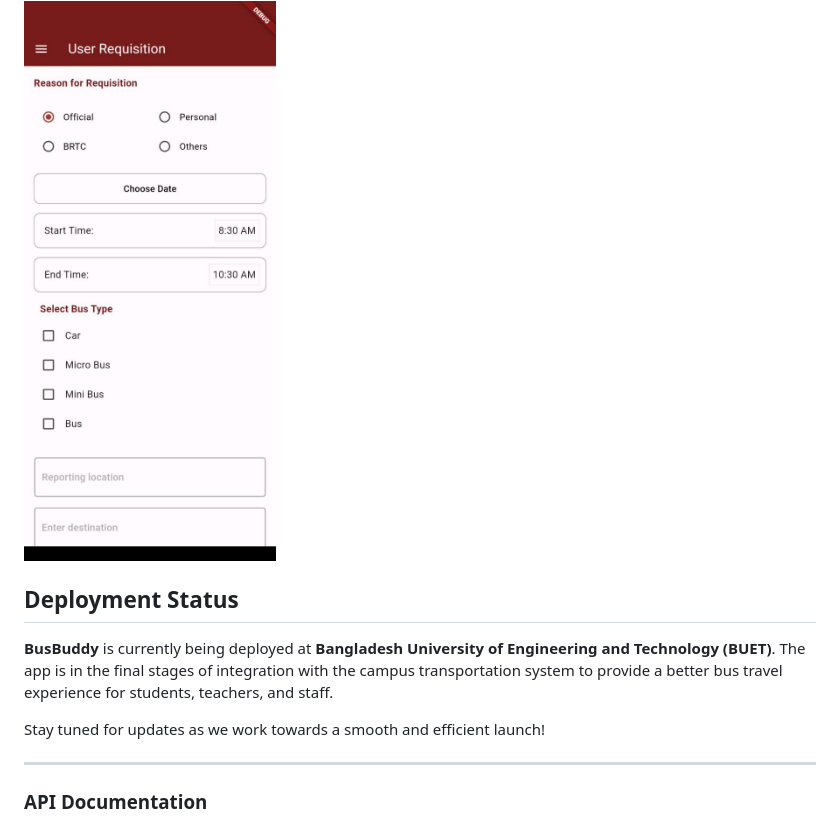
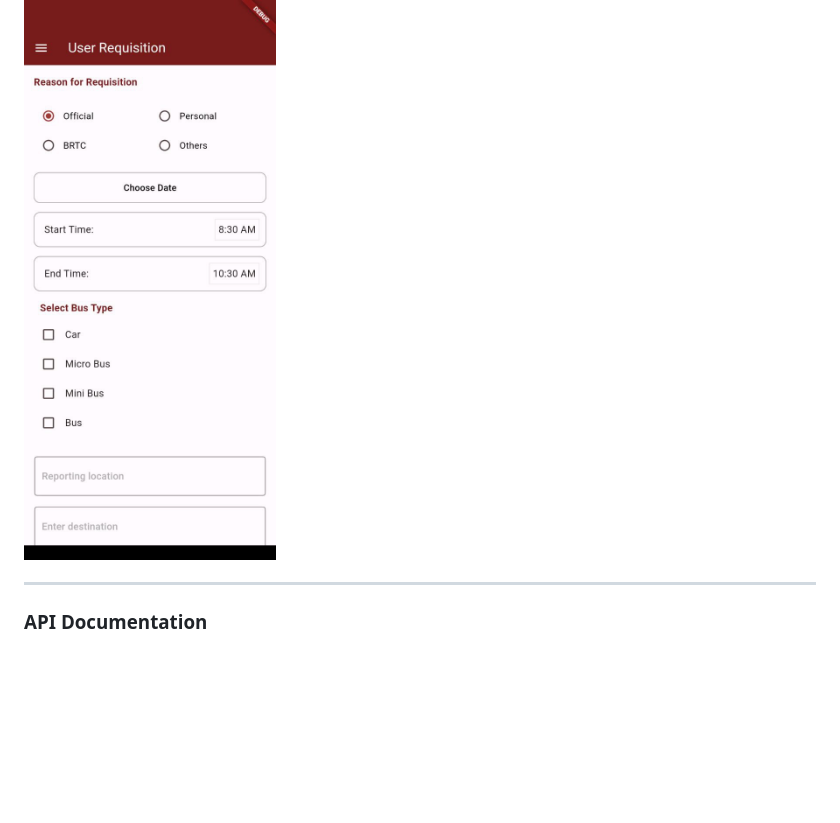
Before and after one commit to NafiuRahman77/BusBuddy-Client-End, a Markdown page: README.md, the part around the change. Drawn GitHub-style; blank space fills up the shorter version.

```diff
--- a/README.md
+++ b/README.md
@@ -101,12 +101,6 @@
 ### Requisition System
 <img src="src/requisition.jpg" alt="Requisition Screenshot" width="300">
 
-## Deployment Status
-
-**BusBuddy** is currently being deployed at **Bangladesh University of Engineering and Technology (BUET)**. The app is in the final stages of integration with the campus transportation system to provide a better bus travel experience for students, teachers, and staff.
-
-Stay tuned for updates as we work towards a smooth and efficient launch!
-
 ---
 ### API Documentation
 The API documentation is available [here](https://documenter.getpostman.com/view/32134657/2s9YsJBCmJ)
```
